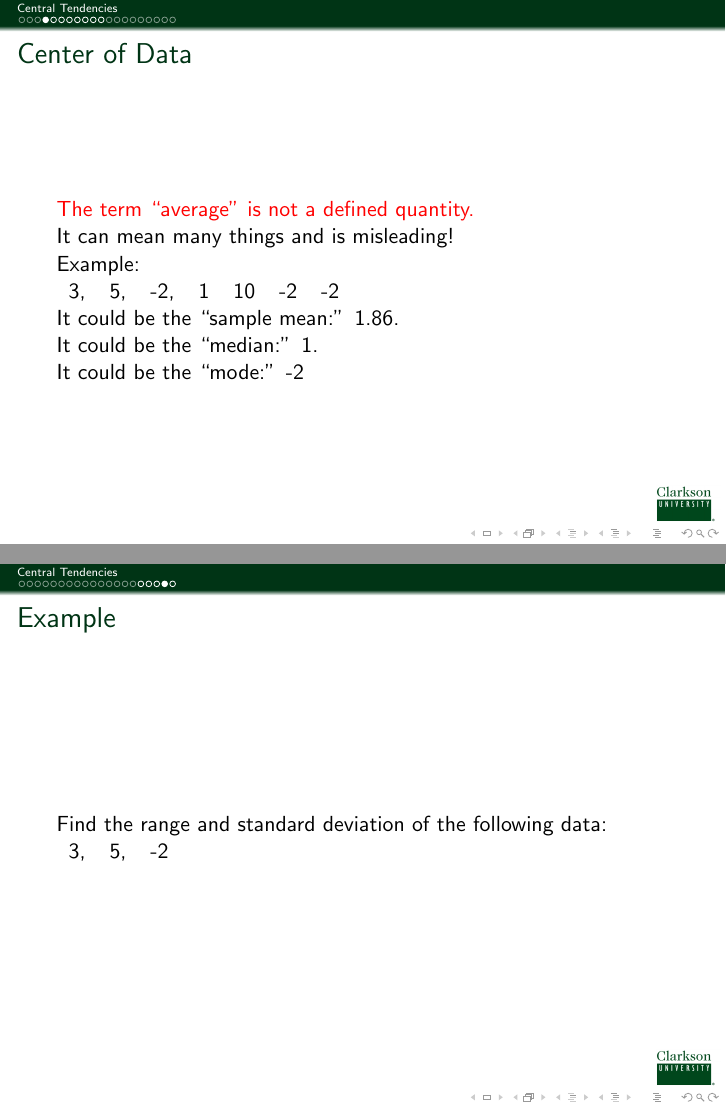
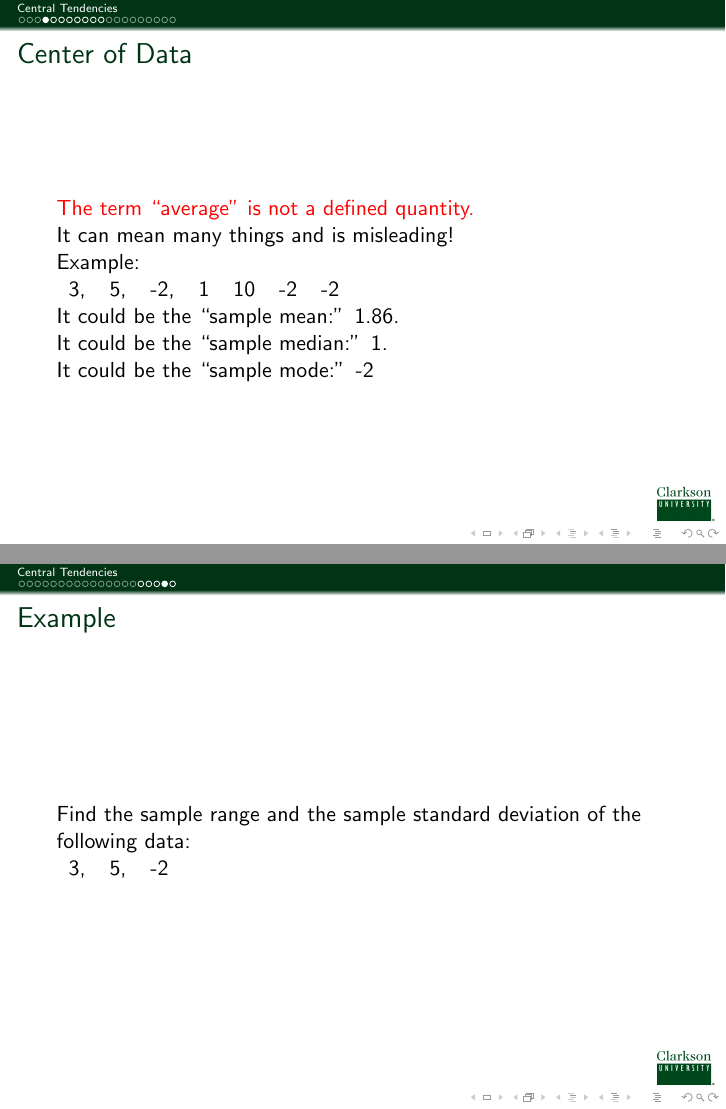
Before and after one commit to KellyBlack/BasicStats, LaTeX slides (IntroStats.tex, which reads position.tex): pages 4 and 30 of 31, joined at a grey line. Compiled offline with pdfLaTeX.

Commit message:
Specified sample mean and sample median in the talk on position.

```diff
--- a/position.tex
+++ b/position.tex
@@ -62,9 +62,9 @@
 
     It could be the ``sample mean:'' 1.86.
 
-    It could be the ``median:'' 1.
+    It could be the ``sample median:'' 1.
 
-    It could be the ``mode:'' -2
+    It could be the ``sample mode:'' -2
 
   }
 
@@ -412,7 +412,7 @@
 
 \begin{frame}{Example}
 
-  Find the range and standard deviation of the following data: \\
+  Find the sample range and the sample standard deviation of the following data: \\
   \begin{tabular}{lll}
     3, & 5, & -2
   \end{tabular}
@@ -425,7 +425,7 @@
     \frametitle{Clicker Quiz}
     (Use channel 42)
 
-    Find the standard deviation of the following data set:
+    Find the sample standard deviation of the following data set:
     \vfill
 
     \begin{tabular}{llll}
```
Also changed, not shown: position.tex (10 more changed lines).
